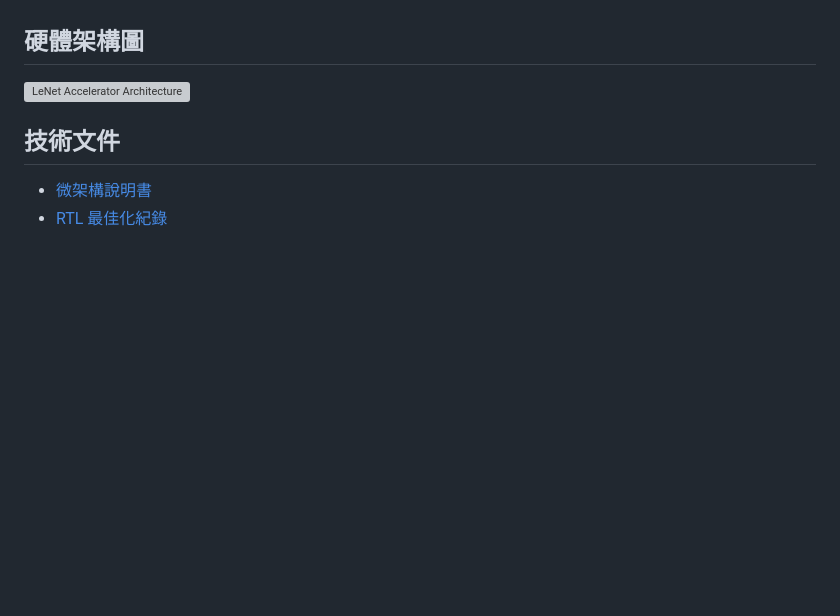
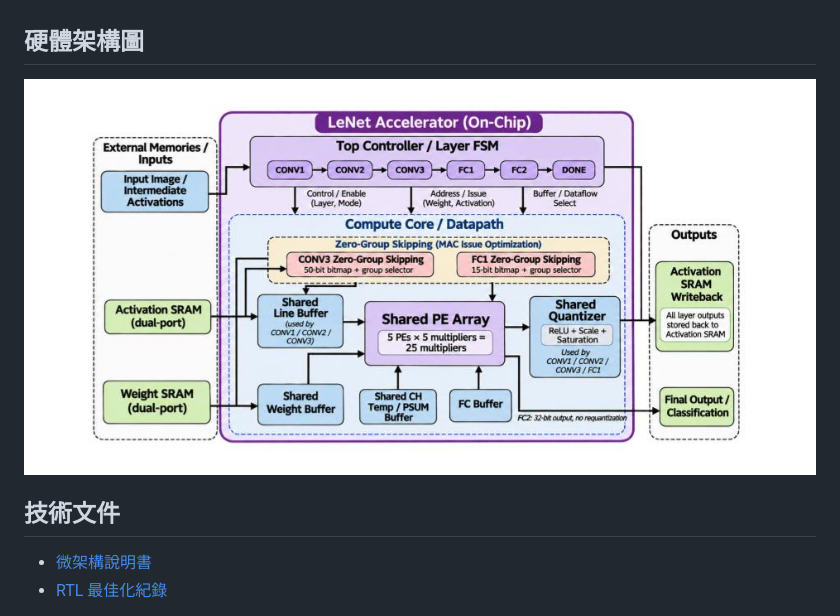
Before and after one commit to MYeeeeeeeeeeee/LeNet-Accelerator, a Markdown page: README.md, the part around the change. GitHub-like rendering; pictures changed too: docs/LeNet_architecture.jpg (added); blank space fills up the shorter version; grey boxes are pictures that could not be loaded.

Commit message:
replace png to jpg

```diff
--- a/README.md
+++ b/README.md
@@ -24,7 +24,7 @@
 
 ## 硬體架構圖
 
-![LeNet Accelerator Architecture](docs/LeNet_architecture.png)
+![LeNet Accelerator Architecture](docs/LeNet_architecture.jpg)
 
 ## 技術文件
 
```
Also changed, not shown: 1 other file.
